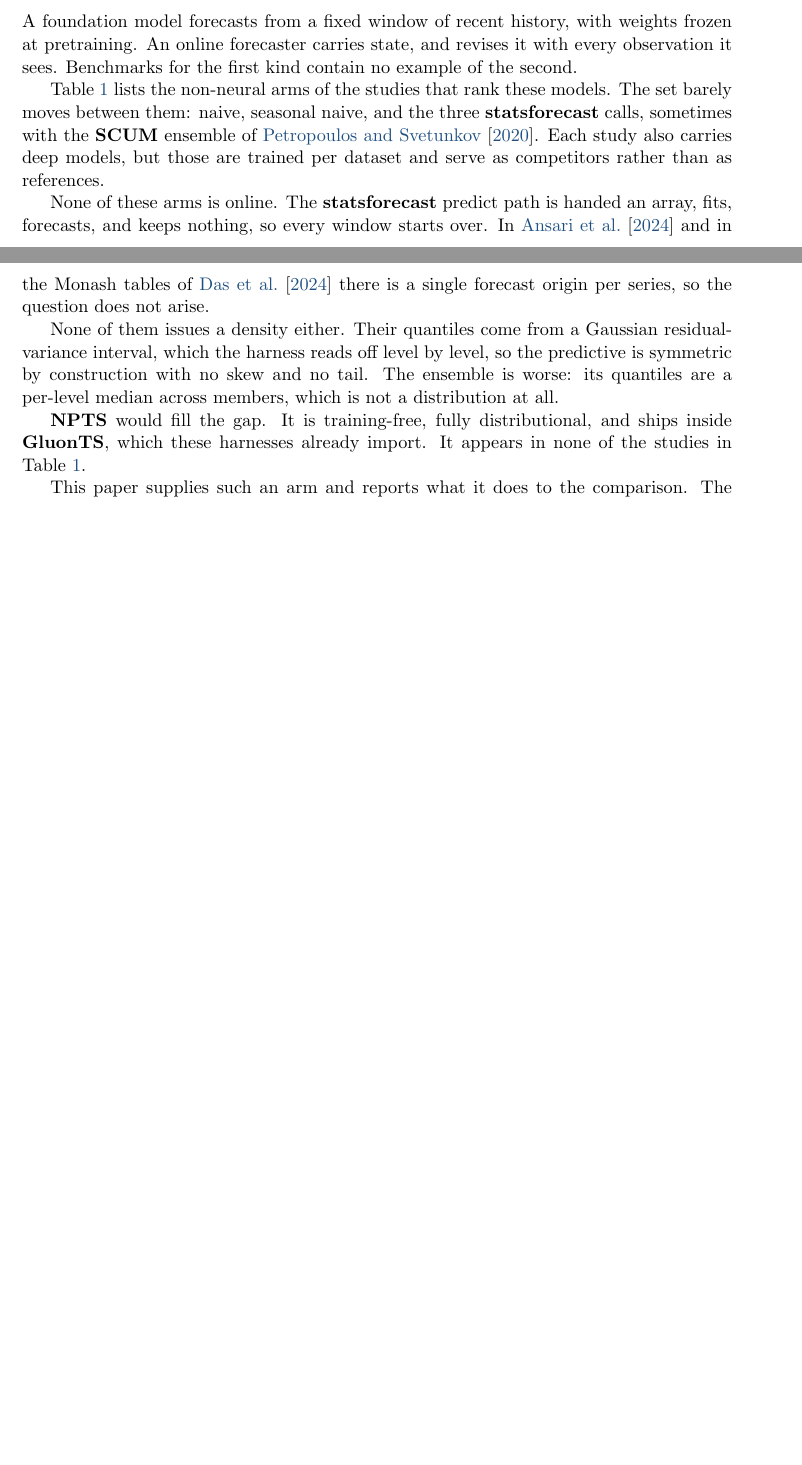
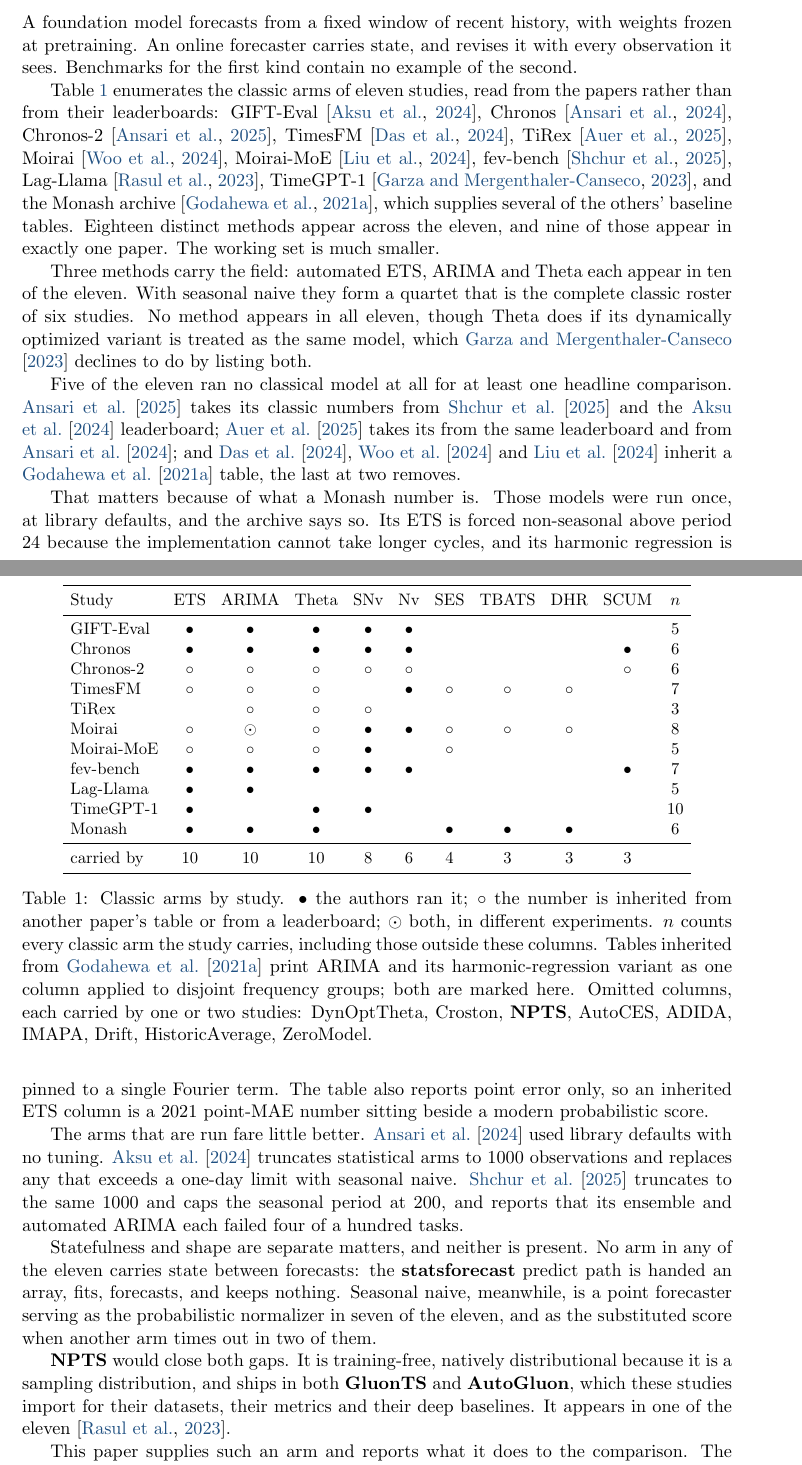
Before and after one commit to microprediction/skaters, a LaTeX document (papers/stronger-benchmark/stronger-benchmark.tex): two parts of pages 1 and 2 of 7 before the commit and two parts of pages 1 and 2 of 8 after it, joined at a grey line, cut so that both start at the same text, the shorter picture padded with empty space. Compiled offline with pdfLaTeX.

Commit message:
Rebuild the baseline table from the papers themselves
The previous version came from a summary and listed arms in prose cells. This
one is the matrix: eleven studies down, classic methods across, read from the
downloaded papers rather than from leaderboards.

Marks distinguish arms the authors ran from arms inherited from another paper's
table, which turns out to matter. Five of the eleven ran no classical model for
at least one headline comparison: Chronos-2 takes its numbers from fev-bench
and the GIFT-Eval leaderboard, TiRex from that leaderboard and from Chronos,
and TimesFM, Moirai and Moirai-MoE inherit a Monash table, the last at two
removes. A Monash number is a 2021 default-parameter run reporting point error
only, with ETS forced non-seasonal above period 24.

Eighteen distinct classic methods appear across the eleven and nine appear in
exactly one paper. Automated ETS, ARIMA and Theta each appear in ten; with
seasonal naive they are the entire classic roster of six studies. NPTS, which
is training-free and natively distributional and ships in the libraries these
studies already import, appears in one.

Statefulness and density are no longer columns in that table, since they are a
separate matter, and are now a paragraph of their own.

Co-Authored-By: Claude Opus 5 (1M context) <noreply@anthropic.com>

```diff
--- a/papers/stronger-benchmark/stronger-benchmark.tex
+++ b/papers/stronger-benchmark/stronger-benchmark.tex
@@ -16,6 +16,11 @@
 \providecommand{\code}[1]{\texttt{#1}}
 
 \setlength{\emergencystretch}{3em}
+
+%% table marks: ran it / inherited it / both
+\newcommand{\F}{$\bullet$}
+\newcommand{\I}{$\circ$}
+\newcommand{\B}{$\odot$}
 
 \author{
   Peter Cotton\thanks{\email{peter.cotton@microprediction.com}}\\
@@ -61,15 +66,35 @@
 every observation it sees. Benchmarks for the first kind contain no example of
 the second.
 
-Table~\ref{tab:arms} lists the non-neural arms of the studies that rank these
-models. The set barely moves between them: naive, seasonal naive, and the three
-\pkg{statsforecast} calls, sometimes with the \pkg{SCUM} ensemble of
-\citet{petropoulos2020scum}. Each study also carries deep models, but those are
-trained per dataset and serve as competitors rather than as references.
+Table~\ref{tab:arms} enumerates the classic arms of eleven studies, read from
+the papers rather than from their leaderboards: GIFT-Eval
+\citep{aksu2024gifteval}, Chronos \citep{ansari2024chronos}, Chronos-2
+\citep{ansari2025chronos2}, TimesFM \citep{das2024timesfm}, TiRex
+\citep{auer2025tirex}, Moirai \citep{woo2024moirai}, Moirai-MoE
+\citep{liu2024moiraimoe}, fev-bench \citep{shchur2025fevbench}, Lag-Llama
+\citep{rasul2023lagllama}, TimeGPT-1 \citep{garza2023timegpt}, and the Monash
+archive \citep{godahewa2021monash}, which supplies several of the others'
+baseline tables. Eighteen distinct methods appear across the eleven, and nine of
+those appear in exactly one paper. The working set is much smaller.
 
 \begin{table}[t!]
 \centering
-\begin{tabular}{llcc}
+\small
+\setlength{\tabcolsep}{4.5pt}
+\begin{tabular}{lccccccccc c}
 \toprule
-Study & Non-neural arms & Online & Density \\
+Study & ETS & ARIMA & Theta & SNv & Nv & SES & TBATS & DHR & SCUM & $n$ \\
 \midrule
+GIFT-Eval  & \F & \F & \F & \F & \F & & & & & 5 \\
+Chronos    & \F & \F & \F & \F & \F & & & & \F & 6 \\
+Chronos-2  & \I & \I & \I & \I & \I & & & & \I & 6 \\
+TimesFM    & \I & \I & \I & & \F & \I & \I & \I & & 7 \\
+TiRex      & & \I & \I & \I & & & & & & 3 \\
+Moirai     & \I & \B & \I & \F & \F & \I & \I & \I & & 8 \\
+Moirai-MoE & \I & \I & \I & \F & & \I & & & & 5 \\
+fev-bench  & \F & \F & \F & \F & \F & & & & \F & 7 \\
+Lag-Llama  & \F & \F & & & & & & & & 5 \\
+TimeGPT-1  & \F & & \F & \F & & & & & & 10 \\
+Monash     & \F & \F & \F & & & \F & \F & \F & & 6 \\
+\midrule
+carried by & 10 & 10 & 10 & 8 & 6 & 4 & 3 & 3 & 3 & \\
@@ -83,2 +101,10 @@
 \bottomrule
 \end{tabular}
+\caption{Classic arms by study. \F\ the authors ran it; \I\ the number is
+inherited from another paper's table or from a leaderboard; \B\ both, in
+different experiments. $n$ counts every classic arm the study carries, including
+those outside these columns. Tables inherited from
+\citet{godahewa2021monash} print ARIMA and its harmonic-regression variant as
+one column applied to disjoint frequency groups; both are marked here. Omitted columns, each carried by one or two studies:
+DynOptTheta, Croston, \pkg{NPTS}, AutoCES, ADIDA, IMAPA, Drift, HistoricAverage,
+ZeroModel.}
@@ -89,20 +111,46 @@
 \label{tab:arms}
 \end{table}
 
-None of these arms is online. The \pkg{statsforecast} predict path is handed an
-array, fits, forecasts, and keeps nothing, so every window starts over. In
-\citet{ansari2024chronos} and in the Monash tables of \citet{das2024timesfm}
-there is a single forecast origin per series, so the question does not arise.
+Three methods carry the field: automated ETS, ARIMA and Theta each appear in ten
+of the eleven. With seasonal naive they form a quartet that is the complete
+classic roster of six studies. No method appears in all eleven, though Theta
+does if its dynamically optimized variant is treated as the same model, which
+\citet{garza2023timegpt} declines to do by listing both.
 
-None of them issues a density either. Their quantiles come from a Gaussian
-residual-variance interval, which the harness reads off level by level, so the
-predictive is symmetric by construction with no skew and no tail. The ensemble
-is worse: its quantiles are a per-level median across members, which is not a
-distribution at all.
+Five of the eleven ran no classical model at all for at least one headline
+comparison. \citet{ansari2025chronos2} takes its classic numbers from
+\citet{shchur2025fevbench} and the \citet{aksu2024gifteval} leaderboard;
+\citet{auer2025tirex} takes its from the same leaderboard and from
+\citet{ansari2024chronos}; and \citet{das2024timesfm},
+\citet{woo2024moirai} and \citet{liu2024moiraimoe} inherit a
+\citet{godahewa2021monash} table, the last at two removes.
 
-\pkg{NPTS} would fill the gap. It is training-free, fully distributional, and
-ships inside \pkg{GluonTS}, which these harnesses already import. It appears in
-none of the studies in Table~\ref{tab:arms}.
+That matters because of what a Monash number is. Those models were run once, at
+library defaults, and the archive says so. Its ETS is forced non-seasonal above
+period 24 because the implementation cannot take longer cycles, and its harmonic
+regression is pinned to a single Fourier term. The table also reports point
+error only, so an inherited ETS column is a 2021 point-MAE number sitting beside
+a modern probabilistic score.
+
+The arms that are run fare little better. \citet{ansari2024chronos} used library
+defaults with no tuning. \citet{aksu2024gifteval} truncates statistical arms to
+1000 observations and replaces any that exceeds a one-day limit with seasonal
+naive. \citet{shchur2025fevbench} truncates to the same 1000 and caps the
+seasonal period at 200, and reports that its ensemble and automated ARIMA each
+failed four of a hundred tasks.
+
+Statefulness and shape are separate matters, and neither is present. No arm in
+any of the eleven carries state between forecasts: the \pkg{statsforecast}
+predict path is handed an array, fits, forecasts, and keeps nothing. Seasonal
+naive, meanwhile, is a point forecaster serving as the probabilistic normalizer
+in seven of the eleven, and as the substituted score when another arm times out
+in two of them.
+
+\pkg{NPTS} would close both gaps. It is training-free, natively distributional
+because it is a sampling distribution, and ships in both \pkg{GluonTS} and
+\pkg{AutoGluon}, which these studies import for their datasets, their metrics
+and their deep baselines. It appears in one of the eleven
+\citep{rasul2023lagllama}.
 
 This paper supplies such an arm and reports what it does to the comparison. The
 contribution is deliberately small: a reference, a protocol, and four tables.
```
Also changed, not shown: papers/stronger-benchmark/benchmark.bib (+14 -0 lines), papers/stronger-benchmark/stronger-benchmark.pdf, papers/stronger-benchmark/stronger-benchmark.tex (11 more changed lines).
